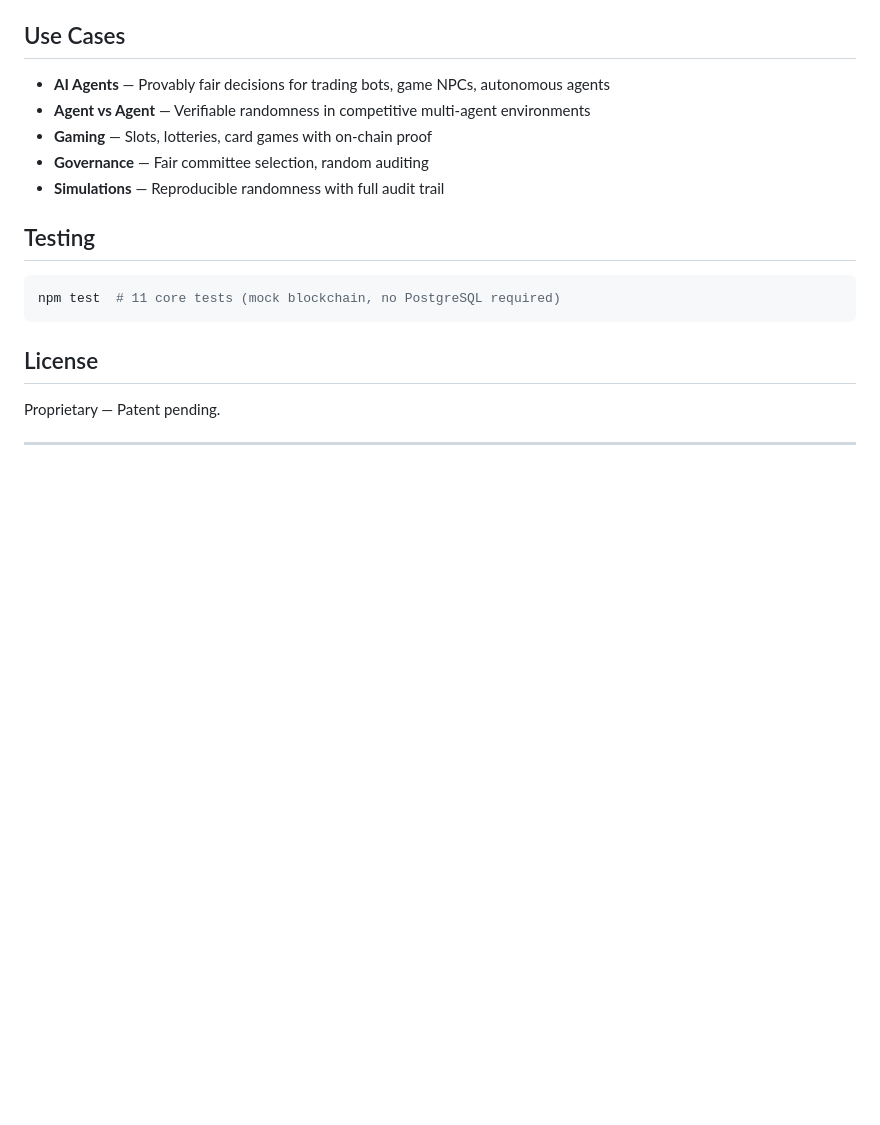
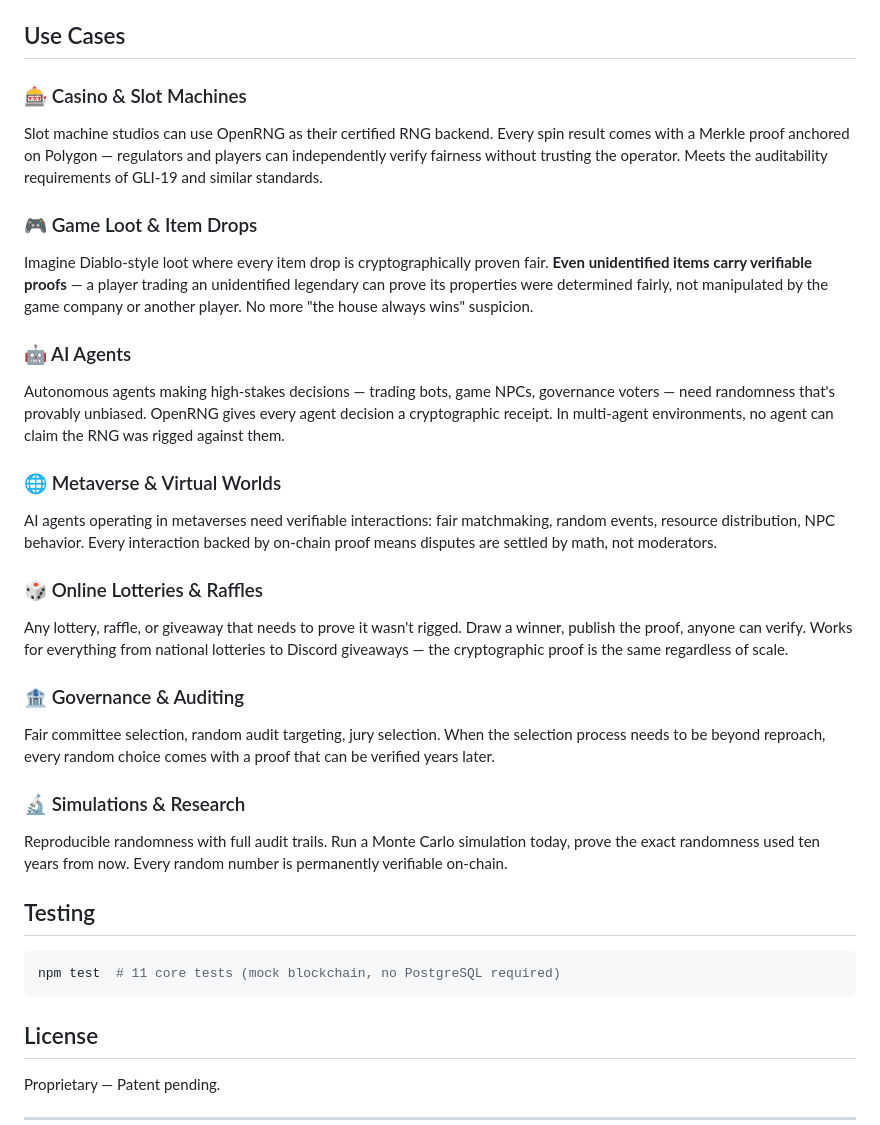
Before and after one commit to ned-del/openrng, a Markdown page: README.md, the part around the change. Rendered like a GitHub page; blank space fills up the shorter version.

Commit message:
docs: expand use cases with real-world scenarios
Casino/slots, game loot (unidentified items!), AI agents,
metaverse interactions, lotteries, governance, simulations

```diff
--- a/README.md
+++ b/README.md
@@ -258,11 +258,26 @@ Stores Merkle root hashes immutably. Anyone can call `getBatchRoot(batchId)` to
 
 ## Use Cases
 
-- **AI Agents** — Provably fair decisions for trading bots, game NPCs, autonomous agents
-- **Agent vs Agent** — Verifiable randomness in competitive multi-agent environments
-- **Gaming** — Slots, lotteries, card games with on-chain proof
-- **Governance** — Fair committee selection, random auditing
-- **Simulations** — Reproducible randomness with full audit trail
+### 🎰 Casino & Slot Machines
+Slot machine studios can use OpenRNG as their certified RNG backend. Every spin result comes with a Merkle proof anchored on Polygon — regulators and players can independently verify fairness without trusting the operator. Meets the auditability requirements of GLI-19 and similar standards.
+
+### 🎮 Game Loot & Item Drops
+Imagine Diablo-style loot where every item drop is cryptographically proven fair. **Even unidentified items carry verifiable proofs** — a player trading an unidentified legendary can prove its properties were determined fairly, not manipulated by the game company or another player. No more "the house always wins" suspicion.
+
+### 🤖 AI Agents
+Autonomous agents making high-stakes decisions — trading bots, game NPCs, governance voters — need randomness that's provably unbiased. OpenRNG gives every agent decision a cryptographic receipt. In multi-agent environments, no agent can claim the RNG was rigged against them.
+
+### 🌐 Metaverse & Virtual Worlds
+AI agents operating in metaverses need verifiable interactions: fair matchmaking, random events, resource distribution, NPC behavior. Every interaction backed by on-chain proof means disputes are settled by math, not moderators.
+
+### 🎲 Online Lotteries & Raffles
+Any lottery, raffle, or giveaway that needs to prove it wasn't rigged. Draw a winner, publish the proof, anyone can verify. Works for everything from national lotteries to Discord giveaways — the cryptographic proof is the same regardless of scale.
+
+### 🏦 Governance & Auditing
+Fair committee selection, random audit targeting, jury selection. When the selection process needs to be beyond reproach, every random choice comes with a proof that can be verified years later.
+
+### 🔬 Simulations & Research
+Reproducible randomness with full audit trails. Run a Monte Carlo simulation today, prove the exact randomness used ten years from now. Every random number is permanently verifiable on-chain.
 
 ## Testing
 
```
